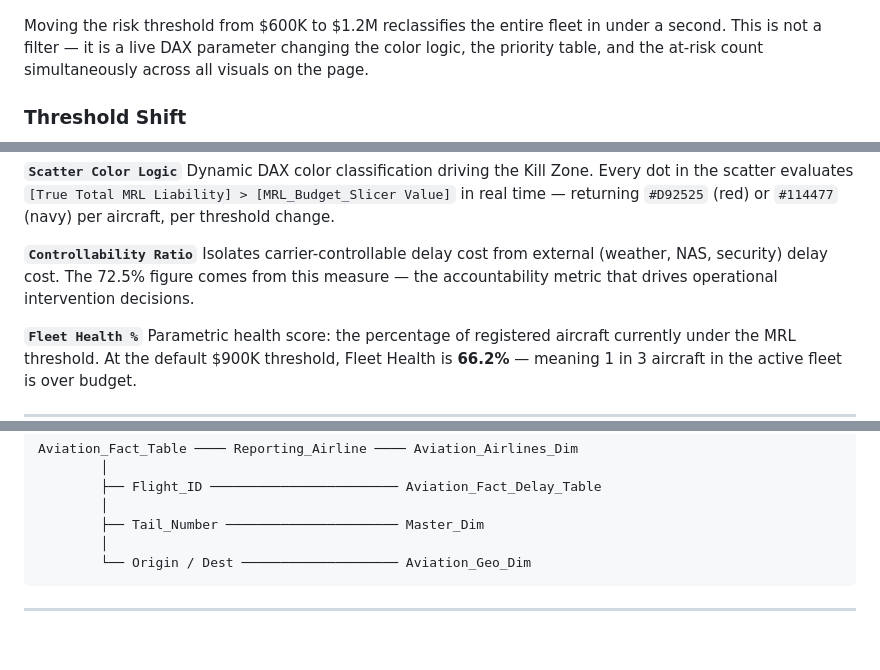
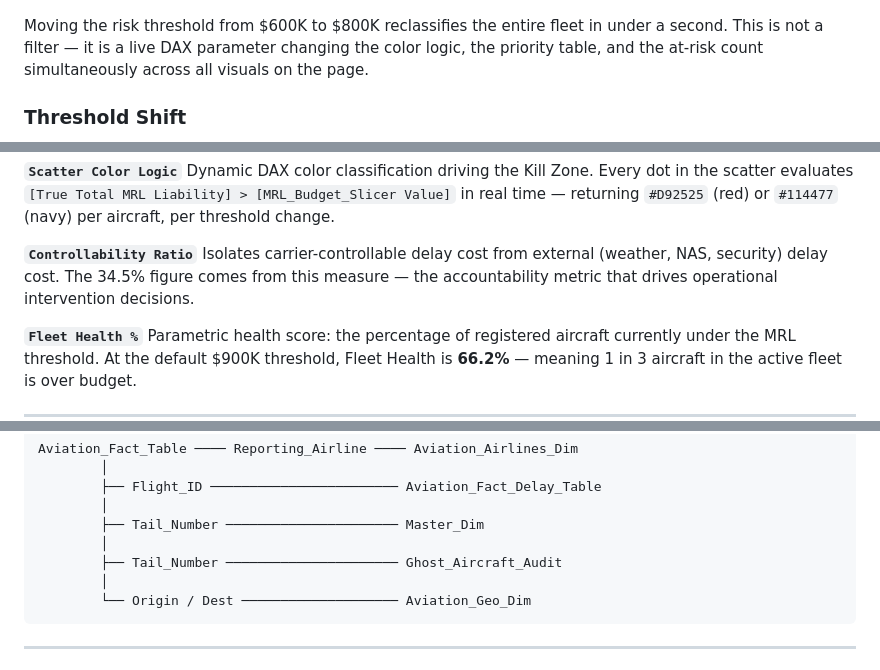
Before and after one commit to MominPathann/US-Aviation-Reliability-Audit, a Markdown page: README.md, 3 parts joined by grey strips. Rendered like a GitHub page; blank space fills up the shorter version.

````diff
--- a/README.md
+++ b/README.md
@@ -82,7 +81,7 @@ Hovering over any red dot surfaces the aircraft's full operational profile: MRL
 
 ![Kill Zone Demo](assets/kill_zone_demo.gif)
 
-Moving the risk threshold from $600K to $1.2M reclassifies the entire fleet in under a second. This is not a filter — it is a live DAX parameter changing the color logic, the priority table, and the at-risk count simultaneously across all visuals on the page.
+Moving the risk threshold from $600K to $800K reclassifies the entire fleet in under a second. This is not a filter — it is a live DAX parameter changing the color logic, the priority table, and the at-risk count simultaneously across all visuals on the page.
 
 ### Threshold Shift
 
@@ -292,7 +291,7 @@ Calculates the MRL cost accruing per flight hour for any selected aircraft. Surf
 Dynamic DAX color classification driving the Kill Zone. Every dot in the scatter evaluates `[True Total MRL Liability] > [MRL_Budget_Slicer Value]` in real time — returning `#D92525` (red) or `#114477` (navy) per aircraft, per threshold change.
 
 **`Controllability Ratio`**
-Isolates carrier-controllable delay cost from external (weather, NAS, security) delay cost. The 72.5% figure comes from this measure — the accountability metric that drives operational intervention decisions.
+Isolates carrier-controllable delay cost from external (weather, NAS, security) delay cost. The 34.5% figure comes from this measure — the accountability metric that drives operational intervention decisions.
 
 **`Fleet Health %`**
 Parametric health score: the percentage of registered aircraft currently under the MRL threshold. At the default $900K threshold, Fleet Health is **66.2%** — meaning 1 in 3 aircraft in the active fleet is over budget.
@@ -323,6 +322,8 @@ Aviation_Fact_Table ──── Reporting_Airline ──── Aviation_Airline
         │
         ├── Tail_Number ────────────────────── Master_Dim
         │
+        ├── Tail_Number ────────────────────── Ghost_Aircraft_Audit
+        │
         └── Origin / Dest ──────────────────── Aviation_Geo_Dim
 ```
 
````
Also changed, not shown: other parts of README.md (+5 -5 lines).
